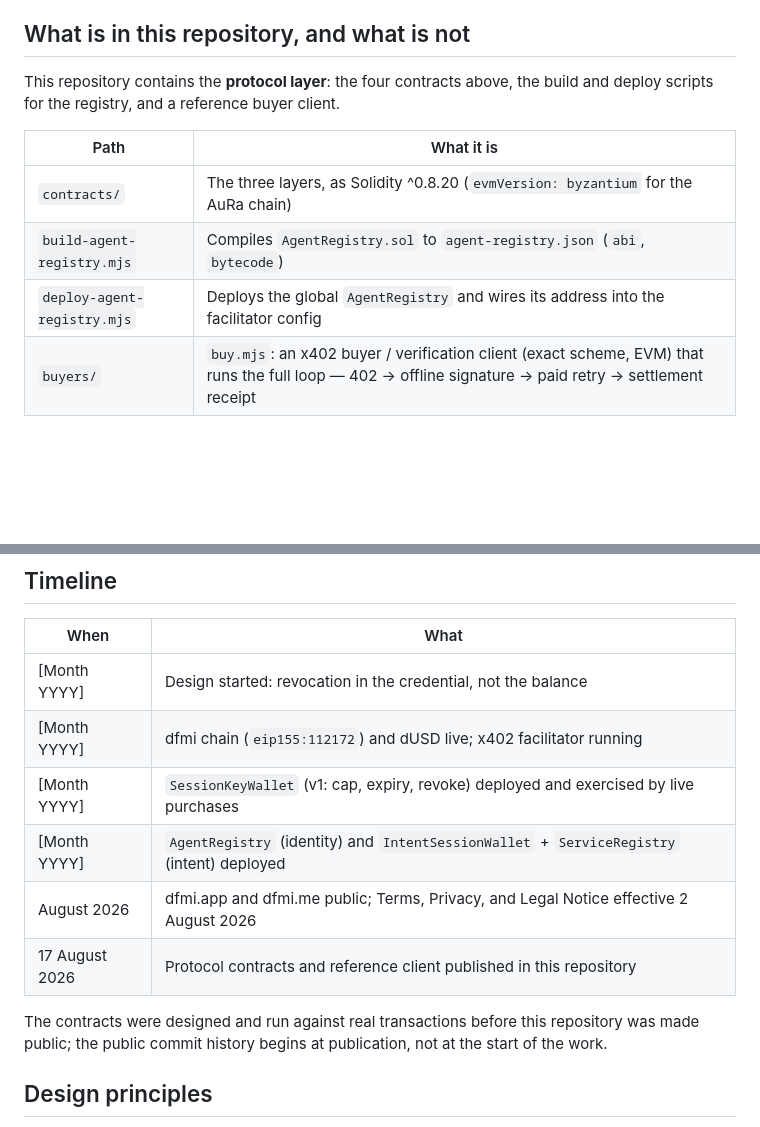
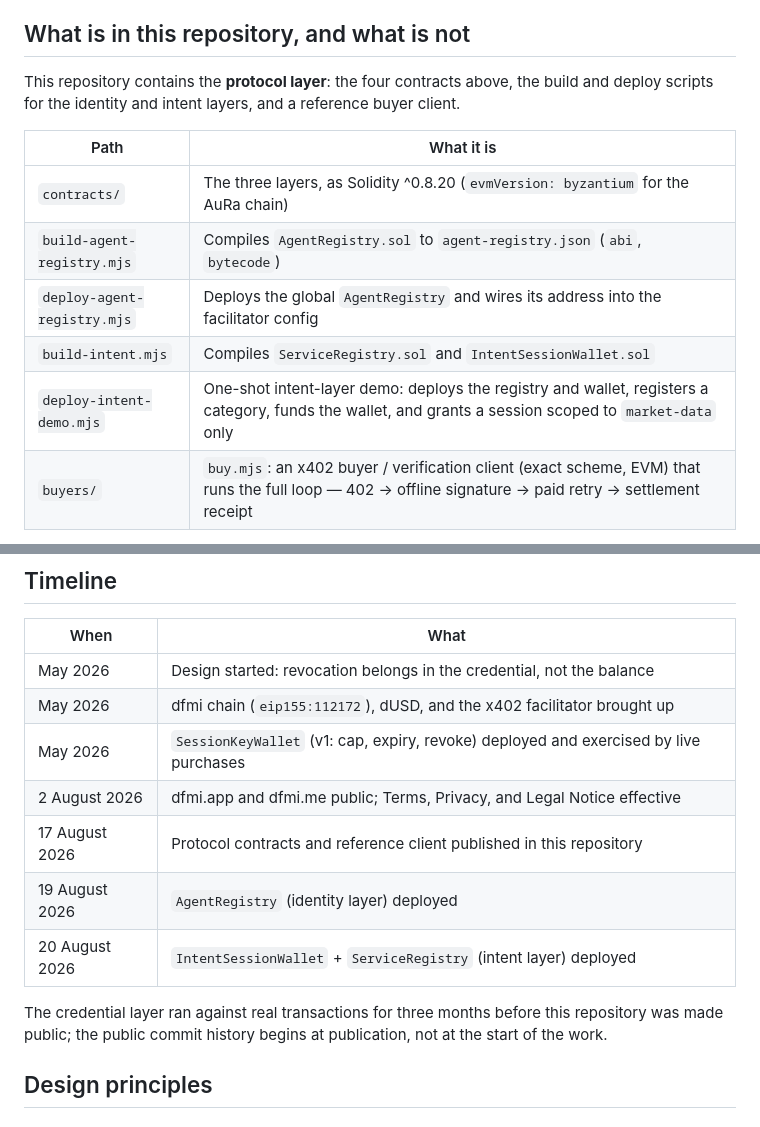
Before and after one commit to dfmi-app/dfmi-app, a Markdown page: README.md, 2 parts joined by grey strips. GitHub-like rendering; blank space fills up the shorter version.

Commit message:
README: timeline from May 2026

```diff
--- a/README.md
+++ b/README.md
@@ -34,13 +34,15 @@ Stated limits, on purpose: `ServiceRegistry` registration is first-come and self
 
 ## What is in this repository, and what is not
 
-This repository contains the **protocol layer**: the four contracts above, the build and deploy scripts for the registry, and a reference buyer client.
+This repository contains the **protocol layer**: the four contracts above, the build and deploy scripts for the identity and intent layers, and a reference buyer client.
 
 | Path | What it is |
 |---|---|
 | `contracts/` | The three layers, as Solidity ^0.8.20 (`evmVersion: byzantium` for the AuRa chain) |
 | `build-agent-registry.mjs` | Compiles `AgentRegistry.sol` to `agent-registry.json` (`abi`, `bytecode`) |
 | `deploy-agent-registry.mjs` | Deploys the global `AgentRegistry` and wires its address into the facilitator config |
+| `build-intent.mjs` | Compiles `ServiceRegistry.sol` and `IntentSessionWallet.sol` |
+| `deploy-intent-demo.mjs` | One-shot intent-layer demo: deploys the registry and wallet, registers a category, funds the wallet, and grants a session scoped to `market-data` only |
 | `buyers/` | `buy.mjs`: an x402 buyer / verification client (exact scheme, EVM) that runs the full loop — 402 → offline signature → paid retry → settlement receipt |
 
 Not in this repository, by design: the facilitator (payment verification and settlement service), the chain node configuration, the dUSD contract, and the market front end. These are the **operating layer**; they run the live network at dfmi.app and are kept separate from the protocol contracts so the contracts can be read, reused, and audited on their own.
@@ -69,14 +71,15 @@ See [`buyers/README.md`](buyers/README.md) for the full claim → buy → read f
 
 | When | What |
 |---|---|
-| [Month YYYY] | Design started: revocation in the credential, not the balance |
-| [Month YYYY] | dfmi chain (`eip155:112172`) and dUSD live; x402 facilitator running |
-| [Month YYYY] | `SessionKeyWallet` (v1: cap, expiry, revoke) deployed and exercised by live purchases |
-| [Month YYYY] | `AgentRegistry` (identity) and `IntentSessionWallet` + `ServiceRegistry` (intent) deployed |
-| August 2026 | dfmi.app and dfmi.me public; Terms, Privacy, and Legal Notice effective 2 August 2026 |
+| May 2026 | Design started: revocation belongs in the credential, not the balance |
+| May 2026 | dfmi chain (`eip155:112172`), dUSD, and the x402 facilitator brought up |
+| May 2026 | `SessionKeyWallet` (v1: cap, expiry, revoke) deployed and exercised by live purchases |
+| 2 August 2026 | dfmi.app and dfmi.me public; Terms, Privacy, and Legal Notice effective |
 | 17 August 2026 | Protocol contracts and reference client published in this repository |
+| 19 August 2026 | `AgentRegistry` (identity layer) deployed |
+| 20 August 2026 | `IntentSessionWallet` + `ServiceRegistry` (intent layer) deployed |
 
-The contracts were designed and run against real transactions before this repository was made public; the public commit history begins at publication, not at the start of the work.
+The credential layer ran against real transactions for three months before this repository was made public; the public commit history begins at publication, not at the start of the work.
 
 ## Design principles
 
```
